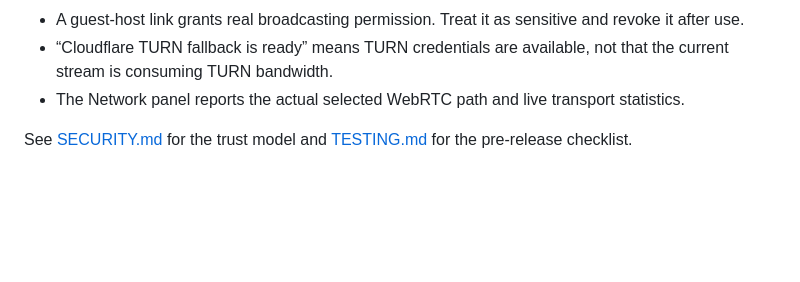
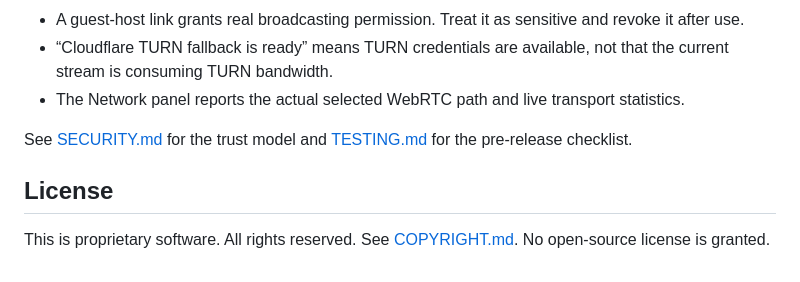
Before and after one commit to jujizh/private-cinema-cloudflare, a Markdown page: README.md, the part around the change. Drawn GitHub-style; blank space fills up the shorter version.

Commit message:
Add license information to README.md
Added license section to README.md indicating proprietary status.

```diff
--- a/README.md
+++ b/README.md
@@ -67,3 +67,7 @@ No permanent credential belongs in the repository. Put every secret in Cloudflar
 - The Network panel reports the actual selected WebRTC path and live transport statistics.
 
 See [SECURITY.md](SECURITY.md) for the trust model and [TESTING.md](TESTING.md) for the pre-release checklist.
+
+## License
+
+This is proprietary software. All rights reserved. See [COPYRIGHT.md](COPYRIGHT.md). No open-source license is granted.
```
